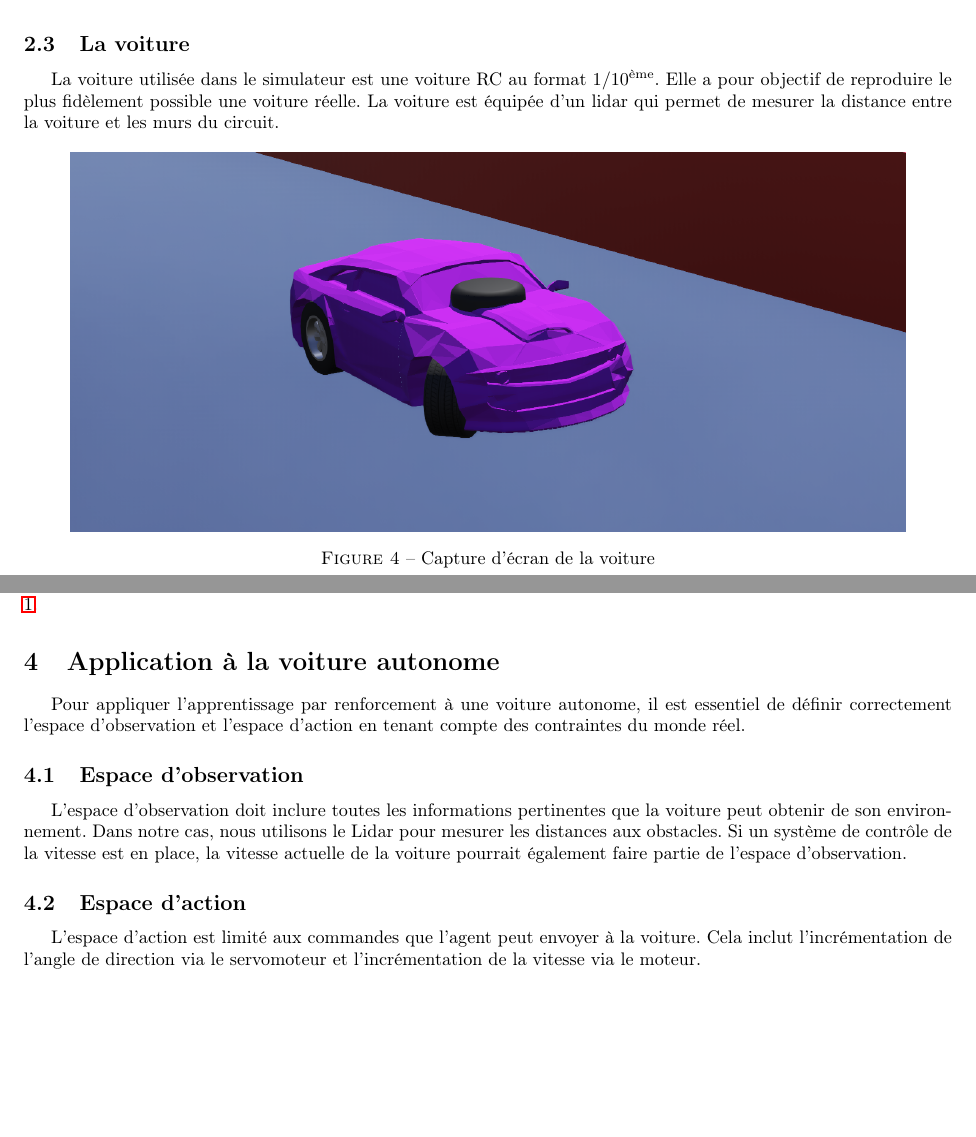
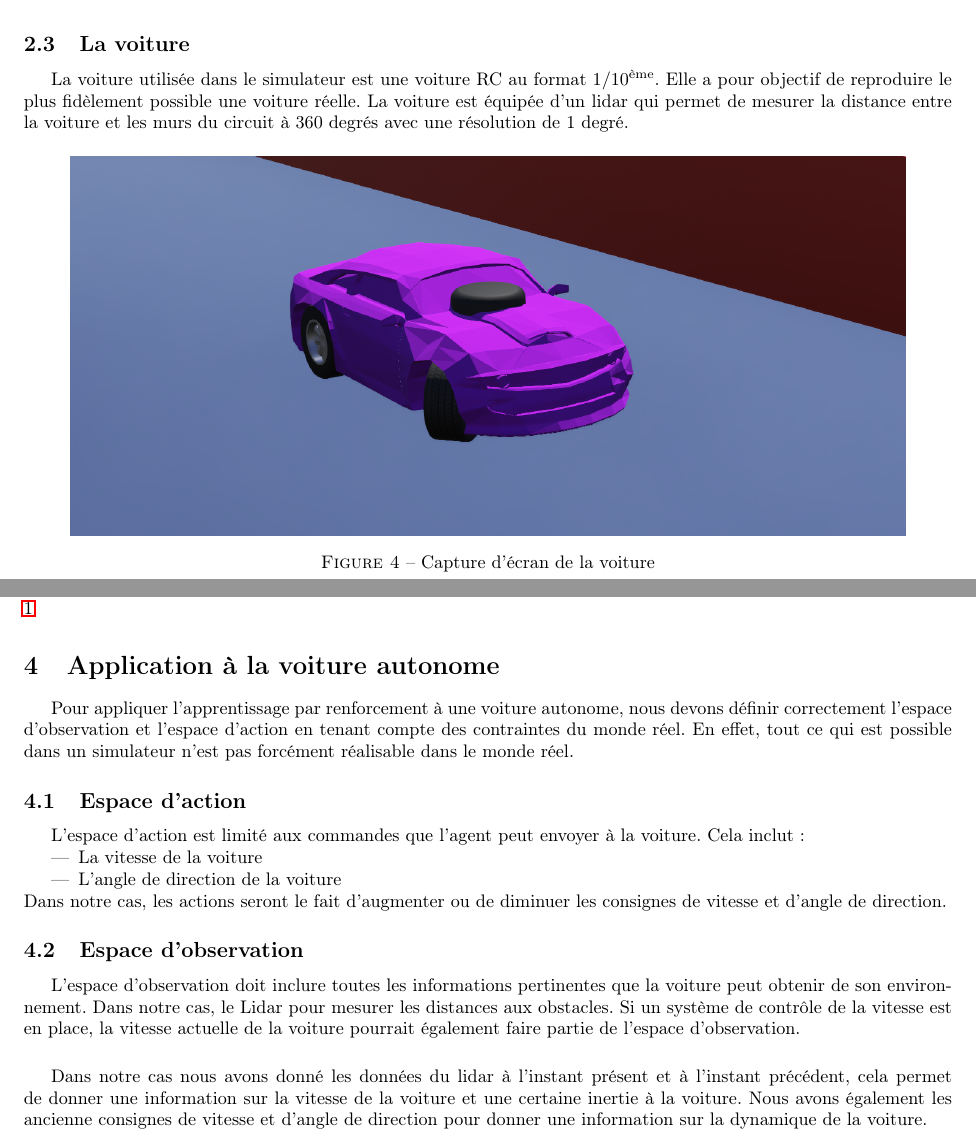
Before and after one commit to hugoMiCode/Rapport-TER, a LaTeX document (main.tex): two parts of pages 6 and 10 of 18, joined at a grey line, cut so that both start at the same text, the shorter picture padded with empty space. Compiled offline with pdfLaTeX.

Commit message:
corrections mineurs

```diff
--- a/main.tex
+++ b/main.tex
@@ -172,7 +166,7 @@ entre la voiture et les murs.
 \subsection{La voiture}
 La voiture utilisée dans le simulateur est une voiture RC au format $1/10^{\text{ème}}$. Elle a pour objectif de
 reproduire le plus fidèlement possible une voiture réelle. La voiture est équipée d'un lidar qui permet de mesurer la
-distance entre la voiture et les murs du circuit.
+distance entre la voiture et les murs du circuit à 360 degrés avec une résolution de 1 degré.
 
 \begin{figure}[H]
     \centering
@@ -362,17 +355,28 @@ La modélisation du bruit retenue pour l'angle de direction découle de l'observ
 
 
 \section{Application à la voiture autonome}
-Pour appliquer l'apprentissage par renforcement à une voiture autonome, il est essentiel de définir correctement
-l'espace d'observation et l'espace d'action en tenant compte des contraintes du monde réel.
+Pour appliquer l'apprentissage par renforcement à une voiture autonome, nous devons définir correctement
+l'espace d'observation et l'espace d'action en tenant compte des contraintes du monde réel. En effet,
+tout ce qui est possible dans un simulateur n'est pas forcément réalisable dans le monde réel.
+
+\subsection{Espace d'action}
+L'espace d'action est limité aux commandes que l'agent peut envoyer à la voiture. Cela inclut:
+\begin{itemize}
+    \item La vitesse de la voiture
+    \item L'angle de direction de la voiture
+\end{itemize}
+Dans notre cas, les actions seront le fait d'augmenter ou de diminuer les consignes de vitesse et d'angle de direction.
+
 
 \subsection{Espace d'observation}
 L'espace d'observation doit inclure toutes les informations pertinentes que la voiture peut obtenir de son environnement.
-Dans notre cas, nous utilisons le Lidar pour mesurer les distances aux obstacles. Si un système de contrôle de
+Dans notre cas, le Lidar pour mesurer les distances aux obstacles. Si un système de contrôle de
 la vitesse est en place, la vitesse actuelle de la voiture pourrait également faire partie de l'espace d'observation.
 
-\subsection{Espace d'action}
-L'espace d'action est limité aux commandes que l'agent peut envoyer à la voiture. Cela inclut l'incrémentation de
-l'angle de direction via le servomoteur et l'incrémentation de la vitesse via le moteur.
+\vspace{0.5cm}
+Dans notre cas nous avons donné les données du lidar à l'instant présent et à l'instant précédent, cela permet
+de donner une information sur la vitesse de la voiture et une certaine inertie à la voiture. Nous avons également
+les ancienne consignes de vitesse et d'angle de direction pour donner une information sur la dynamique de la voiture.
 
 
 \section{Entraînement du réseau de neurones}
```
Also changed, not shown: main.tex (21 more changed lines), 7 other files.
